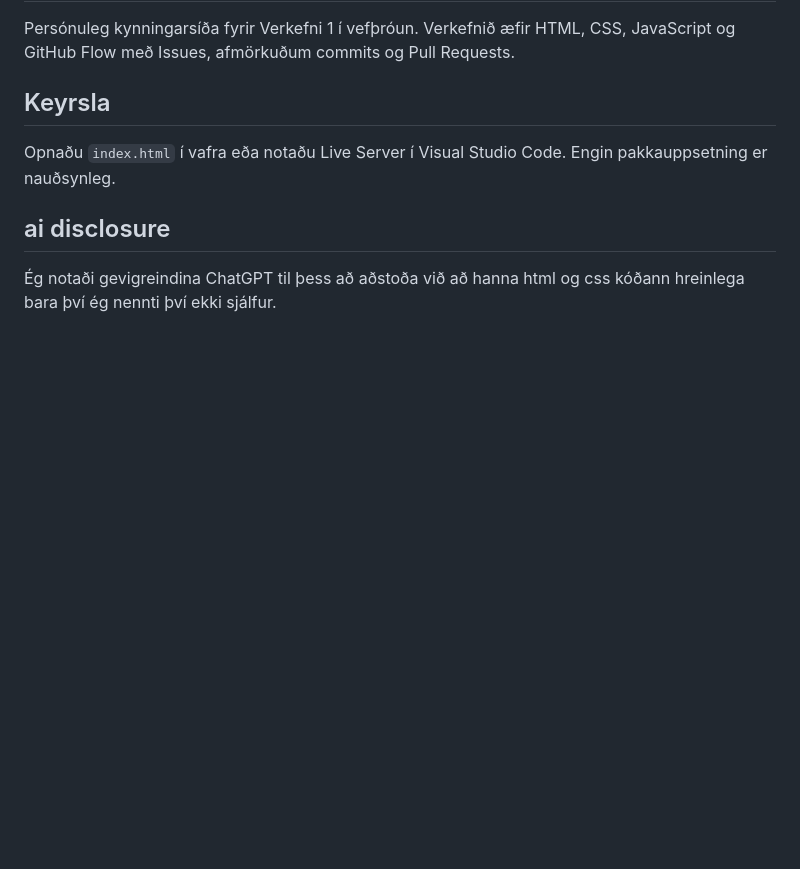
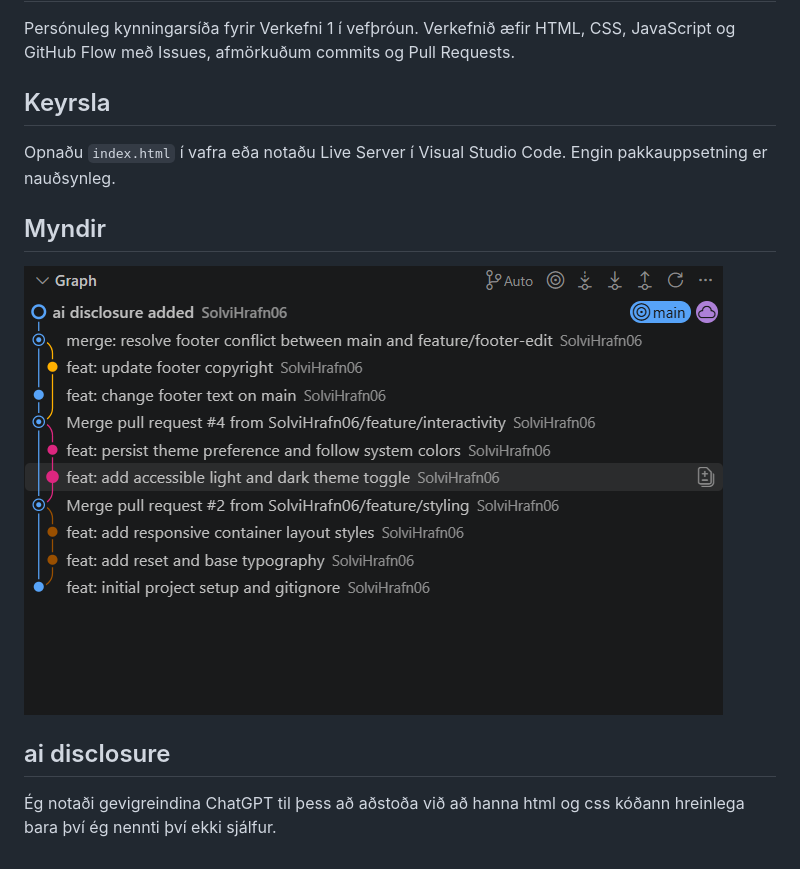
Before and after one commit to SolviHrafn06/verkefni-1, a Markdown page: README.md, the part around the change. GitHub-like rendering; pictures changed too: images/GraphVsCode.png (added); blank space fills up the shorter version.

Commit message:
Images and readme update

```diff
--- a/README.md
+++ b/README.md
@@ -6,6 +6,9 @@ Persónuleg kynningarsíða fyrir Verkefni 1 í vefþróun. Verkefnið æfir HTM
 
 Opnaðu `index.html` í vafra eða notaðu Live Server í Visual Studio Code. Engin pakkauppsetning er nauðsynleg.
 
+## Myndir
+
+![Graph](images/GraphVsCode.png)
 
 ## ai disclosure
 
```
